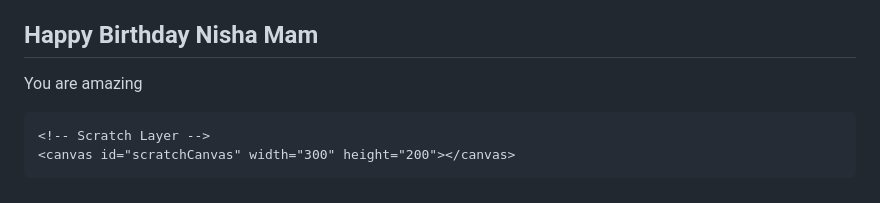
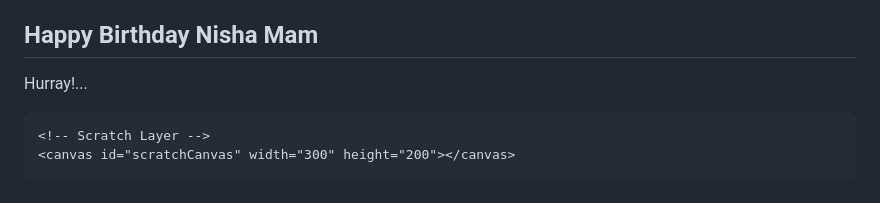
Before and after one commit to officialmohit95/ScratchCard, a Markdown page: README.md, the part around the change. Drawn GitHub-style.

Commit message:
Update birthday message in README.md

```diff
--- a/README.md
+++ b/README.md
@@ -65,7 +65,7 @@
     <!-- Hidden Message -->
     <div class="message" id="message">
       <h2>Happy Birthday Nisha Mam </h2>
-      <p>You are amazing</p>
+      <p>Hurray!... </p>
     </div>
 
     <!-- Scratch Layer -->
```
